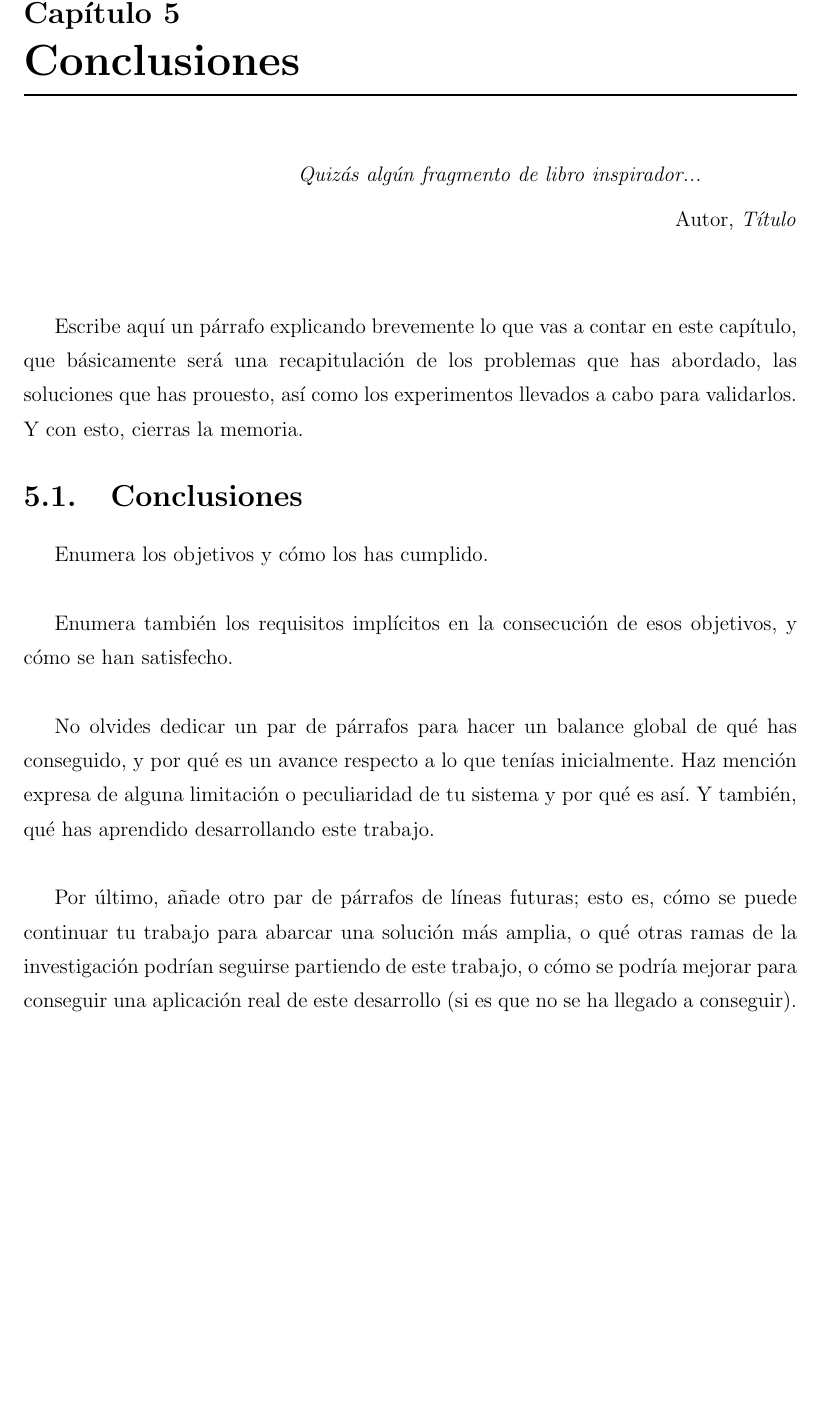
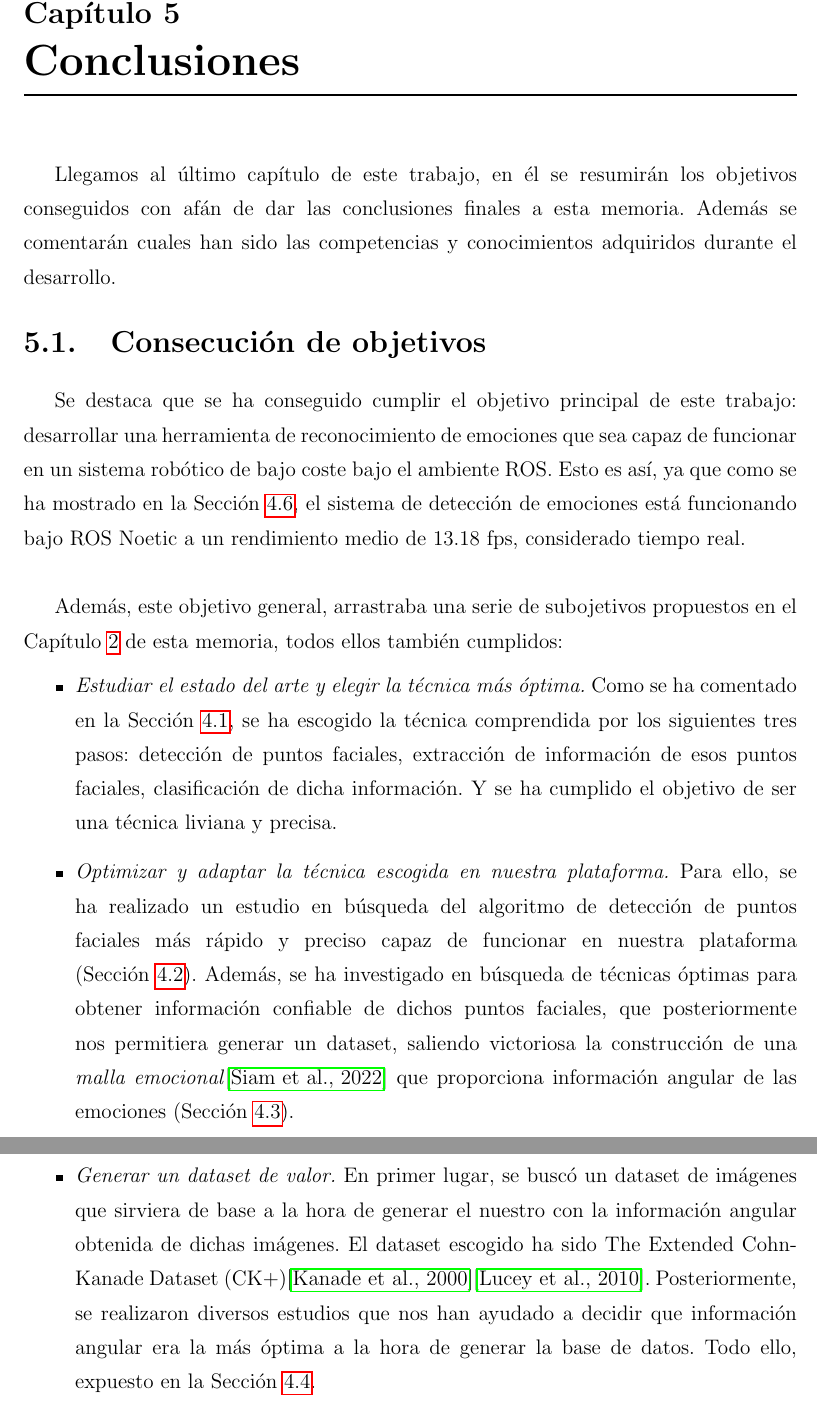
Before and after one commit to RoboticsURJC/tfg-jmartinez, a LaTeX thesis (memoria/memoria.tex, which reads memoria/capitulos/capitulo2.tex, memoria/capitulos/capitulo5.tex): part of page 77 of 80 before the commit and two parts of pages 77 and 78 of 80 after it, the two joined at a grey line, cut so that both start at the same text, the shorter picture padded with empty space. Compiled offline with pdfLaTeX.

Commit message:
updating chapter 5

```diff
--- a/memoria/capitulos/capitulo2.tex
+++ b/memoria/capitulos/capitulo2.tex
@@ -8,5 +8,5 @@ Una vez presentado el contexto general en el cual se enmarca nuestro trabajo de
 \section{Descripción del problema}
 \label{sec:descripcion}
 
-El objetivo principal de este TFG es desarrollar una herramienta de reconocimiento de emociones que sea capaz de funcionar en tiempo real en un sistema robótico de bajo coste. Para lograr dicha meta, se ha dividido el problema en estos subobjetivos:
+El objetivo principal de este TFG es desarrollar una herramienta de reconocimiento de emociones que sea capaz de funcionar en tiempo real en un sistema robótico de bajo coste bajo el ambiente ROS. Para lograr dicha meta, se ha dividido el problema en estos subobjetivos:
 \begin{enumerate}
--- a/memoria/capitulos/capitulo5.tex
+++ b/memoria/capitulos/capitulo5.tex
@@ -1,24 +1,20 @@
 \chapter{Conclusiones}
 \label{cap:capitulo5}
 
-\begin{flushright}
-\begin{minipage}[]{10cm}
-\emph{Quizás algún fragmento de libro inspirador...}\\
-\end{minipage}\\
+Llegamos al último capítulo de este trabajo, en él se resumirán los objetivos conseguidos con afán de dar las conclusiones finales a esta memoria. Además se comentarán cuales han sido las competencias y conocimientos adquiridos durante el desarrollo.
 
-Autor, \textit{Título}\\
-\end{flushright}
+\section{Consecución de objetivos}
 
-\vspace{1cm}
+Se destaca que se ha conseguido cumplir el objetivo principal de este trabajo: desarrollar una herramienta de reconocimiento de emociones que sea capaz de funcionar en un sistema robótico de bajo coste bajo el ambiente ROS. Esto es así, ya que como se ha mostrado en la Sección \ref{sec:integración_en_ros}, el sistema de detección de emociones está funcionando bajo ROS Noetic a un rendimiento medio de 13.18 fps, considerado tiempo real.\\
 
-Escribe aquí un párrafo explicando brevemente lo que vas a contar en este capítulo, que básicamente será una recapitulación de los problemas que has abordado, las soluciones que has prouesto, así como los experimentos llevados a cabo para validarlos. Y con esto, cierras la memoria.
+Además, este objetivo general, arrastraba una serie de subojetivos propuestos en el Capítulo \ref{cap:capitulo2} de esta memoria, todos ellos también cumplidos:
 
-\section{Conclusiones}
+\begin{itemize}
+    \item \textit{Estudiar el estado del arte y elegir la técnica más óptima.} Como se ha comentado en la Sección \ref{sec:metodo}, se ha escogido la técnica comprendida por los siguientes tres pasos: detección de puntos faciales, extracción de información de esos puntos faciales, clasificación de dicha información. Y se ha cumplido el objetivo de ser una técnica liviana y precisa.
 
-Enumera los objetivos y cómo los has cumplido.\\
+    \item \textit{Optimizar y adaptar la técnica escogida en nuestra plataforma.} Para ello, se ha realizado un estudio en búsqueda del algoritmo de detección de puntos faciales más rápido y preciso capaz de funcionar en nuestra plataforma (Sección \ref{sec:deteccion_de puntos}). Además, se ha investigado en búsqueda de técnicas óptimas para obtener información confiable de dichos puntos faciales, que posteriormente nos permitiera generar un dataset, saliendo victoriosa la construcción de una \textit{malla emocional}\cite{mediapipe_emotions} que proporciona información angular de las emociones (Sección \ref{sec:extraer_informacion}).
 
-Enumera también los requisitos implícitos en la consecución de esos objetivos, y cómo se han satisfecho.\\
+    \item \textit{Generar un dataset de valor.} En primer lugar, se buscó un dataset de imágenes que sirviera de base a la hora de generar el nuestro con la información angular obtenida de dichas imágenes. El dataset escogido ha sido The Extended Cohn-Kanade Dataset (CK+)\cite{Kanade1}\cite{Kanade2}. Posteriormente, se realizaron diversos estudios que nos han ayudado a decidir que información angular era la más óptima a la hora de generar la base de datos. Todo ello, expuesto en la Sección \ref{sec:generacion_dataset}.
 
-No olvides dedicar un par de párrafos para hacer un balance global de qué has conseguido, y por qué es un avance respecto a lo que tenías inicialmente. Haz mención expresa de alguna limitación o peculiaridad de tu sistema y por qué es así. Y también, qué has aprendido desarrollando este trabajo.\\
+    \item \textit{Realizar el entrenamiento del modelo.} Se han utilizado tres algoritmos de clasificación para entrenar nuestro modelo (KNN, SVM, MLP). A la hora de buscar los parámetros óptimos de cada uno de los algoritmos, y también para testear la precisión en su entrenamiento, se ha utilizado la técnica de validación cruzada KFold Stratified. Además, se ha probado el entrenamiento con varios datasets generados en este trabajo, en búsqueda de la mayor precisión y robustez para nuestro sistema, obteniendo un porcentaje de acierto final del 95\% para los tres clasificadores. Todo ello, se puede encontrar en la Sección \ref{sec:entrenamiento}.
 
-Por último, añade otro par de párrafos de líneas futuras; esto es, cómo se puede continuar tu trabajo para abarcar una solución más amplia, o qué otras ramas de la investigación podrían seguirse partiendo de este trabajo, o cómo se podría mejorar para conseguir una aplicación real de este desarrollo (si es que no se ha llegado a conseguir).
```
Also changed, not shown: memoria/capitulos/capitulo4.tex (+6 -0 lines), memoria/capitulos/capitulo2.tex (8 more changed lines), memoria/capitulos/capitulo5.tex (22 more changed lines).
